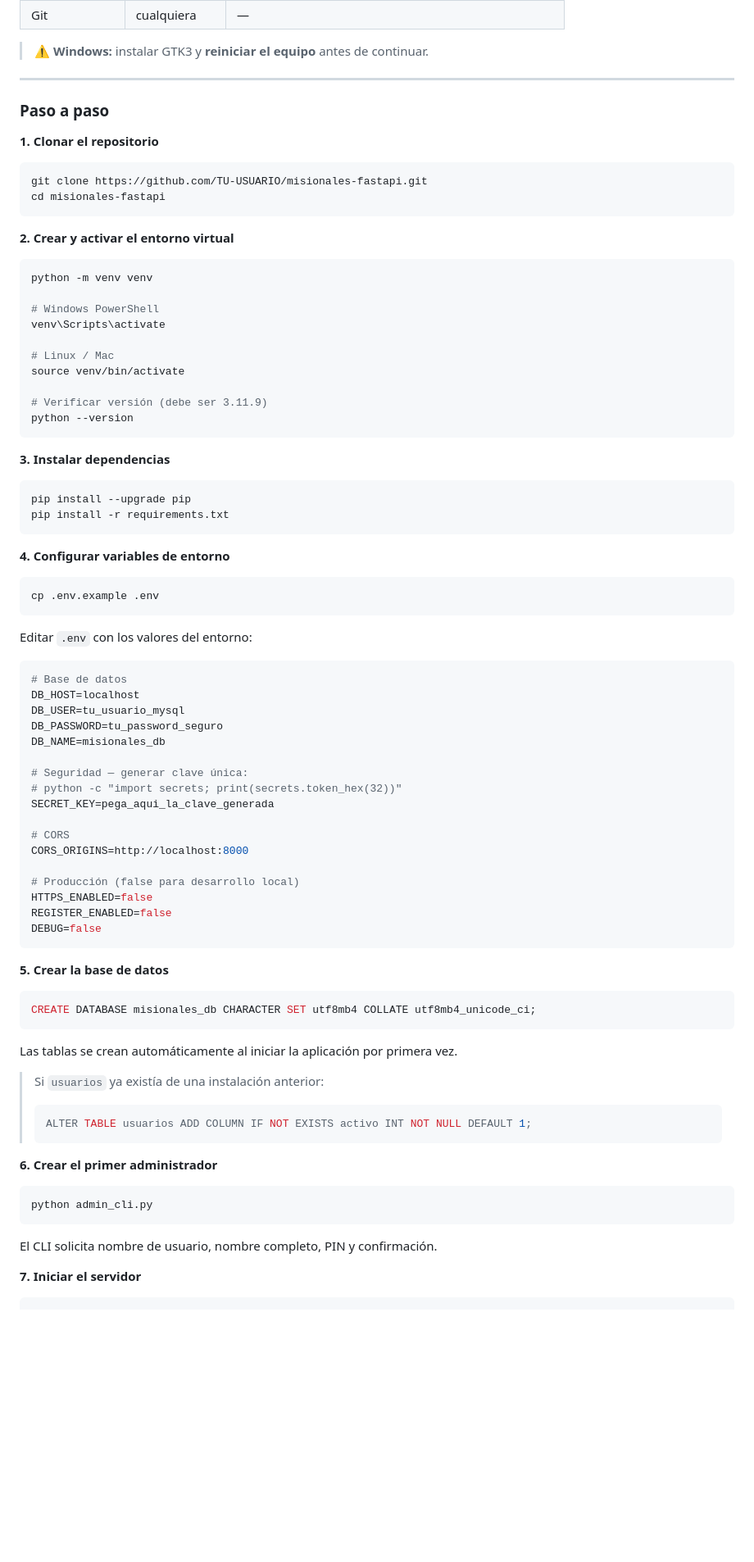
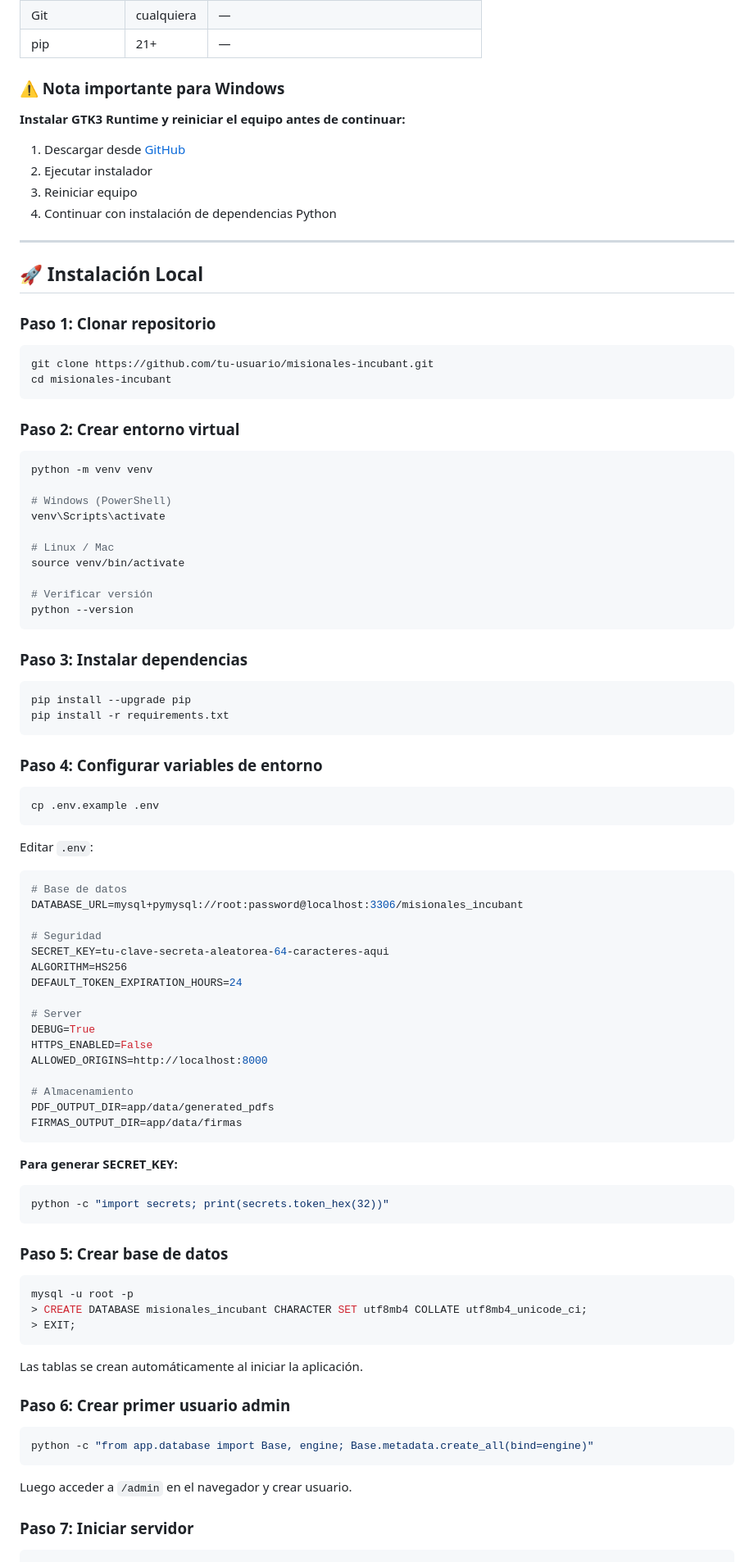
Before and after one commit to Sant-Beco/Misionales, a Markdown page: README.md, the part around one of its changes. Shown at 82% size. Drawn GitHub-style; blank space fills up the shorter version.

````diff
--- a/README.md
+++ b/README.md
@@ -77,82 +87,90 @@ El equipo SST accede al panel de administración para supervisar inspecciones en
 | Git | cualquiera | — |
+| pip | 21+ | — |
 
-> ⚠️ **Windows:** instalar GTK3 y **reiniciar el equipo** antes de continuar.
+### ⚠️ Nota importante para Windows
+
+**Instalar GTK3 Runtime y reiniciar el equipo antes de continuar:**
+1. Descargar desde [GitHub](https://github.com/tschoonj/GTK-for-Windows-Runtime-Environment-Installer/releases)
+2. Ejecutar instalador
+3. Reiniciar equipo
+4. Continuar con instalación de dependencias Python
 
 ---
 
-### Paso a paso
+## 🚀 Instalación Local
 
-**1. Clonar el repositorio**
+### Paso 1: Clonar repositorio
 ```bash
-git clone https://github.com/TU-USUARIO/misionales-fastapi.git
-cd misionales-fastapi
+git clone https://github.com/tu-usuario/misionales-incubant.git
+cd misionales-incubant
 ```
 
-**2. Crear y activar el entorno virtual**
+### Paso 2: Crear entorno virtual
 ```bash
 python -m venv venv
 
-# Windows PowerShell
+# Windows (PowerShell)
 venv\Scripts\activate
 
 # Linux / Mac
 source venv/bin/activate
 
-# Verificar versión (debe ser 3.11.9)
+# Verificar versión
 python --version
 ```
 
-**3. Instalar dependencias**
+### Paso 3: Instalar dependencias
 ```bash
 pip install --upgrade pip
 pip install -r requirements.txt
 ```
 
-**4. Configurar variables de entorno**
+### Paso 4: Configurar variables de entorno
 ```bash
 cp .env.example .env
 ```
 
-Editar `.env` con los valores del entorno:
+Editar `.env`:
 ```env
 # Base de datos
-DB_HOST=localhost
-DB_USER=tu_usuario_mysql
-DB_PASSWORD=tu_password_seguro
-DB_NAME=misionales_db
+DATABASE_URL=mysql+pymysql://root:password@localhost:3306/misionales_incubant
 
-# Seguridad — generar clave única:
-# python -c "import secrets; print(secrets.token_hex(32))"
-SECRET_KEY=pega_aqui_la_clave_generada
+# Seguridad
+SECRET_KEY=tu-clave-secreta-aleatorea-64-caracteres-aqui
+ALGORITHM=HS256
+DEFAULT_TOKEN_EXPIRATION_HOURS=24
 
-# CORS
-CORS_ORIGINS=http://localhost:8000
+# Server
+DEBUG=True
+HTTPS_ENABLED=False
+ALLOWED_ORIGINS=http://localhost:8000
 
-# Producción (false para desarrollo local)
-HTTPS_ENABLED=false
-REGISTER_ENABLED=false
-DEBUG=false
+# Almacenamiento
+PDF_OUTPUT_DIR=app/data/generated_pdfs
+FIRMAS_OUTPUT_DIR=app/data/firmas
 ```
 
-**5. Crear la base de datos**
-```sql
-CREATE DATABASE misionales_db CHARACTER SET utf8mb4 COLLATE utf8mb4_unicode_ci;
+**Para generar SECRET_KEY:**
+```bash
+python -c "import secrets; print(secrets.token_hex(32))"
 ```
 
-Las tablas se crean automáticamente al iniciar la aplicación por primera vez.
-
-> Si `usuarios` ya existía de una instalación anterior:
-> ```sql
-> ALTER TABLE usuarios ADD COLUMN IF NOT EXISTS activo INT NOT NULL DEFAULT 1;
-> ```
-
-**6. Crear el primer administrador**
+### Paso 5: Crear base de datos
 ```bash
-python admin_cli.py
+mysql -u root -p
+> CREATE DATABASE misionales_incubant CHARACTER SET utf8mb4 COLLATE utf8mb4_unicode_ci;
+> EXIT;
 ```
 
-El CLI solicita nombre de usuario, nombre completo, PIN y confirmación.
+Las tablas se crean automáticamente al iniciar la aplicación.
 
-**7. Iniciar el servidor**
+### Paso 6: Crear primer usuario admin
+```bash
+python -c "from app.database import Base, engine; Base.metadata.create_all(bind=engine)"
+```
+
+Luego acceder a `/admin` en el navegador y crear usuario.
+
+### Paso 7: Iniciar servidor
 ```bash
 # Desarrollo (con auto-reload)
````
Also changed, not shown: other parts of README.md (+324 -146 lines).
